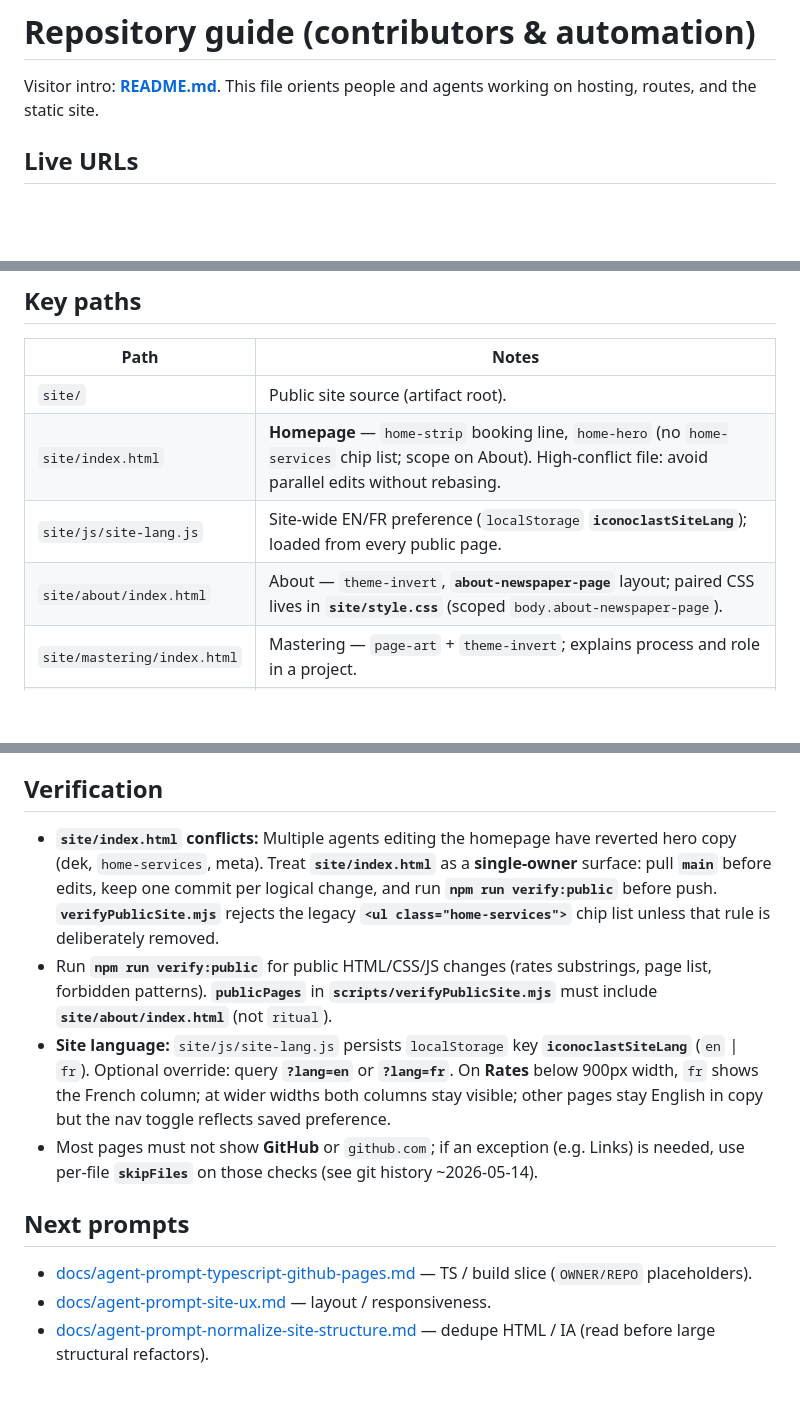
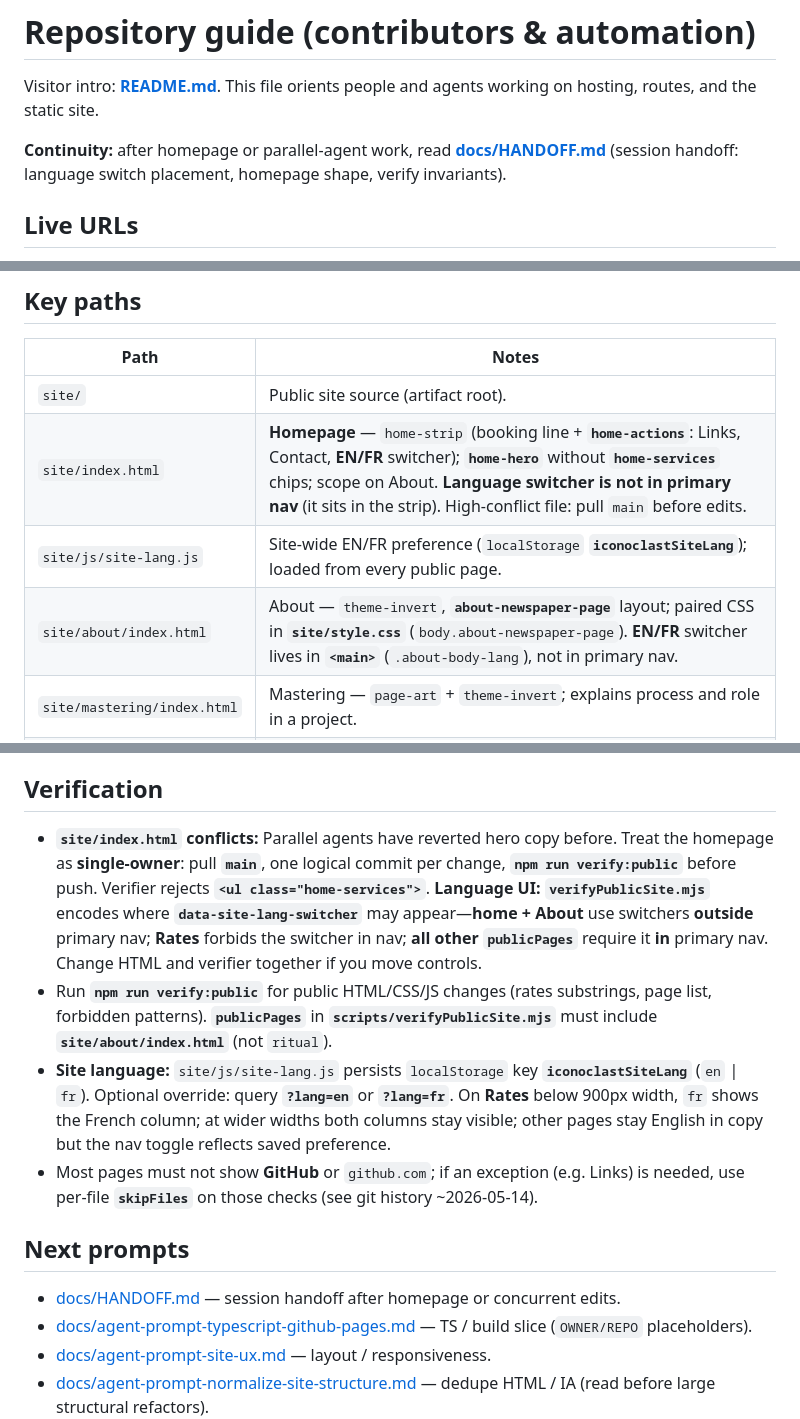
Before and after one commit to shahzebqazi/iconoclast, a Markdown page: AGENTS.md, 3 parts joined by grey strips. Drawn GitHub-style; blank space fills up the shorter version.

```diff
--- a/AGENTS.md
+++ b/AGENTS.md
@@ -1,6 +1,8 @@
 # Repository guide (contributors & automation)
 
 Visitor intro: **[README.md](README.md)**. This file orients people and agents working on hosting, routes, and the static site.
+
+**Continuity:** after homepage or parallel-agent work, read **[docs/HANDOFF.md](docs/HANDOFF.md)** (session handoff: language switch placement, homepage shape, verify invariants).
 
 ## Live URLs
 
@@ -18,9 +20,9 @@ Visitor intro: **[README.md](README.md)**. This file orients people and agents w
 | Path | Notes |
 |------|--------|
 | `site/` | Public site source (artifact root). |
-| `site/index.html` | **Homepage** — `home-strip` booking line, `home-hero` (no `home-services` chip list; scope on About). High-conflict file: avoid parallel edits without rebasing. |
+| `site/index.html` | **Homepage** — `home-strip` (booking line + **`home-actions`**: Links, Contact, **EN/FR** switcher); **`home-hero`** without **`home-services`** chips; scope on About. **Language switcher is not in primary nav** (it sits in the strip). High-conflict file: pull `main` before edits. |
 | `site/js/site-lang.js` | Site-wide EN/FR preference (`localStorage` **`iconoclastSiteLang`**); loaded from every public page. |
-| `site/about/index.html` | About — `theme-invert`, **`about-newspaper-page`** layout; paired CSS lives in **`site/style.css`** (scoped `body.about-newspaper-page`). |
+| `site/about/index.html` | About — `theme-invert`, **`about-newspaper-page`** layout; paired CSS in **`site/style.css`** (`body.about-newspaper-page`). **EN/FR** switcher lives in **`<main>`** (`.about-body-lang`), not in primary nav. |
 | `site/mastering/index.html` | Mastering — `page-art` + `theme-invert`; explains process and role in a project. |
 | `site/rates/index.html` | Rates — `page-art` + `rates-menu-page` (cream menu, serif, dot leaders); wide **EN \| FR**, narrow EN/FR toggle; **USD** + **CAD** footnote. Must satisfy **`npm run verify:public`**. |
 | `site/style.css` | Reuse `about-service-tags`, `rates-menu-page`, `page-art`, `theme-invert`, `links-page` before inventing layout. |
@@ -34,13 +36,14 @@ Visitor intro: **[README.md](README.md)**. This file orients people and agents w
 
 ## Verification
 
-- **`site/index.html` conflicts:** Multiple agents editing the homepage have reverted hero copy (dek, `home-services`, meta). Treat **`site/index.html`** as a **single-owner** surface: pull **`main`** before edits, keep one commit per logical change, and run **`npm run verify:public`** before push. **`verifyPublicSite.mjs`** rejects the legacy **`<ul class="home-services">`** chip list unless that rule is deliberately removed.
+- **`site/index.html` conflicts:** Parallel agents have reverted hero copy before. Treat the homepage as **single-owner**: pull **`main`**, one logical commit per change, **`npm run verify:public`** before push. Verifier rejects **`<ul class="home-services">`**. **Language UI:** **`verifyPublicSite.mjs`** encodes where **`data-site-lang-switcher`** may appear—**home + About** use switchers **outside** primary nav; **Rates** forbids the switcher in nav; **all other `publicPages`** require it **in** primary nav. Change HTML and verifier together if you move controls.
 - Run **`npm run verify:public`** for public HTML/CSS/JS changes (rates substrings, page list, forbidden patterns). **`publicPages`** in **`scripts/verifyPublicSite.mjs`** must include **`site/about/index.html`** (not `ritual`).
 - **Site language:** `site/js/site-lang.js` persists `localStorage` key **`iconoclastSiteLang`** (`en` \| `fr`). Optional override: query **`?lang=en`** or **`?lang=fr`**. On **Rates** below 900px width, `fr` shows the French column; at wider widths both columns stay visible; other pages stay English in copy but the nav toggle reflects saved preference.
 - Most pages must not show **GitHub** or `github.com`; if an exception (e.g. Links) is needed, use per-file **`skipFiles`** on those checks (see git history ~2026-05-14).
 
 ## Next prompts
 
+- [docs/HANDOFF.md](docs/HANDOFF.md) — session handoff after homepage or concurrent edits.
 - [docs/agent-prompt-typescript-github-pages.md](docs/agent-prompt-typescript-github-pages.md) — TS / build slice (`OWNER/REPO` placeholders).
 - [docs/agent-prompt-site-ux.md](docs/agent-prompt-site-ux.md) — layout / responsiveness.
 - [docs/agent-prompt-normalize-site-structure.md](docs/agent-prompt-normalize-site-structure.md) — dedupe HTML / IA (read before large structural refactors).
```
Also changed, not shown: docs/HANDOFF.md (added, +41 -0 lines).
